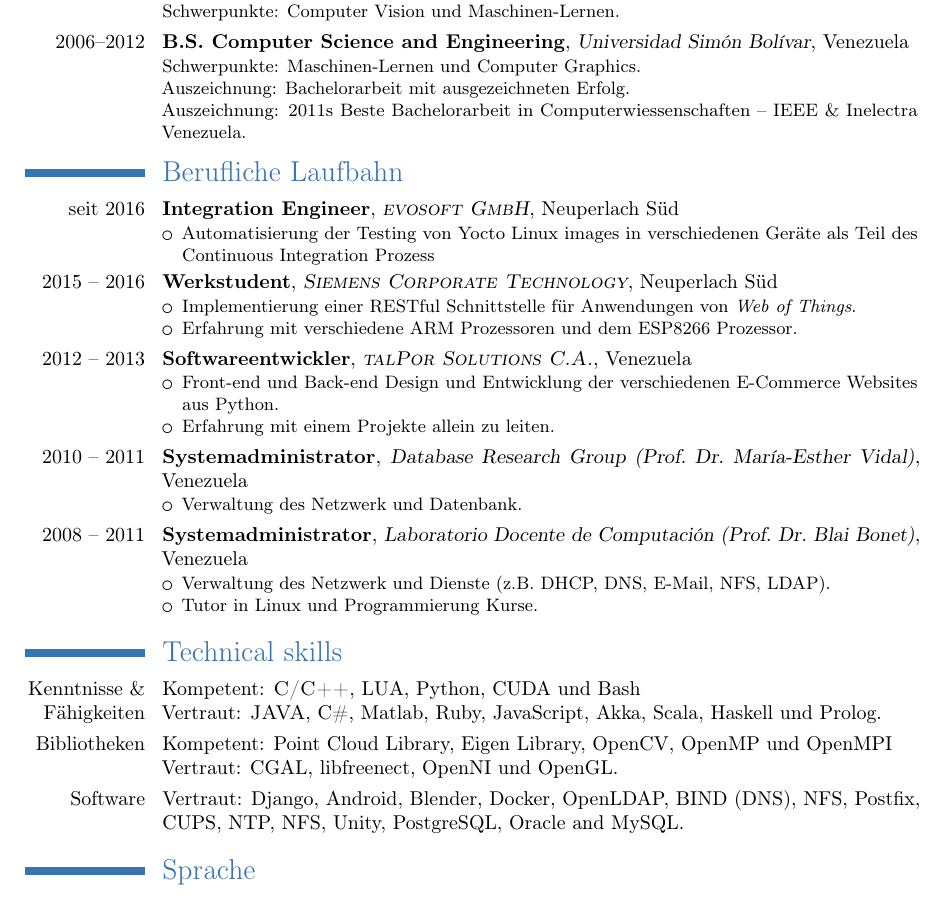
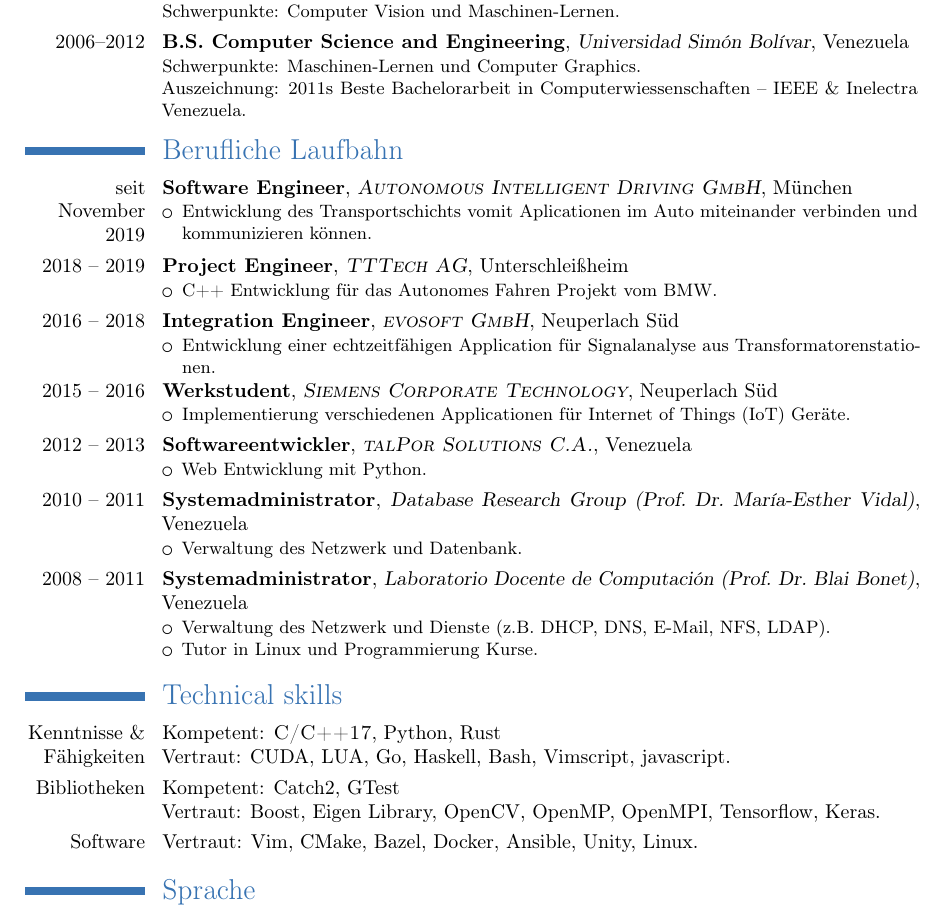
Before and after one commit to rosds/cv, a LaTeX CV (de/cv.tex): part of page 1 of 2, cut so that both start at the same text. Compiled offline with pdfLaTeX.

Commit message:
Update cv

```diff
--- a/de/cv.tex
+++ b/de/cv.tex
@@ -32,36 +32,43 @@
   {Universidad Sim\'on Bol\'{\i}var}{Venezuela}{}{%
     Schwerpunkte: Maschinen-Lernen und Computer Graphics.
     \newline
-    Auszeichnung: Bachelorarbeit mit ausgezeichneten Erfolg.
-    \newline
     Auszeichnung: 2011s Beste Bachelorarbeit in Computerwiessenschaften -- IEEE \& Inelectra Venezuela.
   }
 
 \section{Berufliche Laufbahn}
 
-\cventry{seit 2016}{Integration Engineer}
+\cventry{seit November 2019}{Software Engineer}
+{\textsc{Autonomous Intelligent Driving GmbH}}{München}{}{%
+\begin{itemize}
+  \item Entwicklung des Transportschichts vomit Aplicationen im Auto miteinander verbinden und kommunizieren können.
+\end{itemize}
+}
+
+\cventry{2018 -- 2019}{Project Engineer}
+{\textsc{TTTech AG}}{Unterschleißheim}{}{%
+\begin{itemize}
+  \item C++ Entwicklung für das Autonomes Fahren Projekt vom BMW.
+\end{itemize}
+}
+
+\cventry{2016 -- 2018}{Integration Engineer}
 {\textsc{evosoft GmbH}}{Neuperlach S\"{u}d}{}{%
 \begin{itemize}
-  \item Automatisierung der Testing von Yocto Linux images in verschiedenen
-    Ger\"ate als Teil des Continuous Integration Prozess
+  \item Entwicklung einer echtzeitfähigen Application für Signalanalyse aus Transformatorenstationen.
 \end{itemize}
 }
 
 \cventry{2015 -- 2016}{Werkstudent}
 {\textsc{Siemens Corporate Technology}}{Neuperlach S\"{u}d}{}{%
 \begin{itemize}
-  \item Implementierung einer RESTful Schnittstelle f\"{u}r Anwendungen von
-    \textit{Web of Things}.
-  \item Erfahrung mit verschiedene ARM Prozessoren und dem ESP8266 Prozessor.
+  \item Implementierung verschiedenen Applicationen für Internet of Things (IoT) Geräte.
 \end{itemize}
 }
 
 \cventry{2012 -- 2013}{Softwareentwickler}
 {\textsc{talPor Solutions C.A.}}{Venezuela}{}{%
 \begin{itemize}
-  \item Front-end und Back-end Design und Entwicklung der verschiedenen E-Commerce
-    Websites aus Python.
-  \item Erfahrung mit einem Projekte allein zu leiten.
+  \item Web Entwicklung mit Python.
 \end{itemize}
 }
 
@@ -83,20 +90,19 @@
 \section{Technical skills}
 
 \cvitem{Kenntnisse \& F\"{a}higkeiten}{%
-Kompetent: \textsc{C/C++}, LUA, Python, CUDA und Bash
+Kompetent: \textsc{C/C++17}, Python, Rust
 \newline
-Vertraut: \textsc{JAVA}, C\#, Matlab, Ruby, JavaScript, Akka, Scala, Haskell und Prolog.
+Vertraut: CUDA, LUA, Go, Haskell, Bash, Vimscript, javascript.
 }
 
 \cvitem{Bibliotheken}{%
-Kompetent: Point Cloud Library, Eigen Library, OpenCV, OpenMP und OpenMPI
+Kompetent: Catch2, GTest
 \newline
-Vertraut: CGAL, libfreenect, OpenNI und OpenGL.
+Vertraut: Boost, Eigen Library, OpenCV, OpenMP, OpenMPI, Tensorflow, Keras.
 }
 
 \cvitem{Software}{%
-Vertraut: Django, Android, Blender, Docker, OpenLDAP, BIND (DNS), NFS, Postfix, CUPS,
-NTP, NFS, Unity, PostgreSQL, Oracle and MySQL.
+Vertraut: Vim, CMake, Bazel, Docker, Ansible, Unity, Linux.
 }
 
 \section{Sprache}
```
Also changed, not shown: en/cv.tex (+18 -12 lines), de/cv.pdf, en/cv.pdf.
